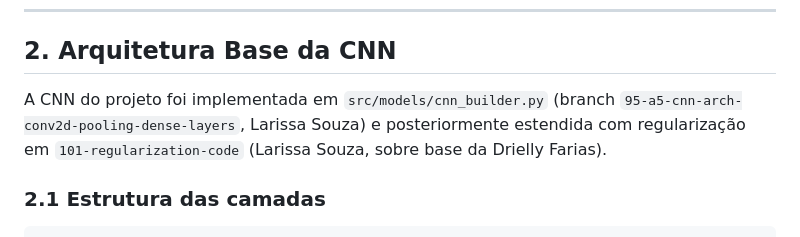
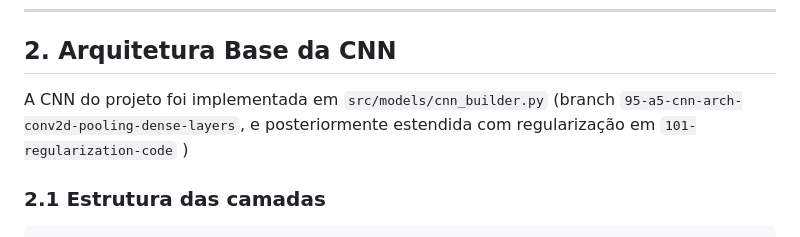
Before and after one commit to pedroauler12/SpectraAI, a Markdown page: artefatos/ablation_report.md, the part around the change. GitHub-like rendering.

Commit message:
Correções no report

```diff
--- a/artefatos/ablation_report.md
+++ b/artefatos/ablation_report.md
@@ -13,7 +13,7 @@ Este relatório documenta o design experimental, as configurações testadas, a
 
 ## 2. Arquitetura Base da CNN
 
-A CNN do projeto foi implementada em `src/models/cnn_builder.py` (branch `95-a5-cnn-arch-conv2d-pooling-dense-layers`, Larissa Souza) e posteriormente estendida com regularização em `101-regularization-code` (Larissa Souza, sobre base da Drielly Farias).
+A CNN do projeto foi implementada em `src/models/cnn_builder.py` (branch `95-a5-cnn-arch-conv2d-pooling-dense-layers`,  e posteriormente estendida com regularização em `101-regularization-code` )
 
 ### 2.1 Estrutura das camadas
 
```
